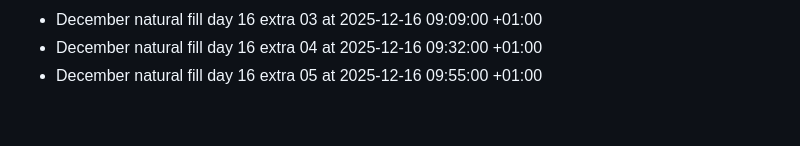
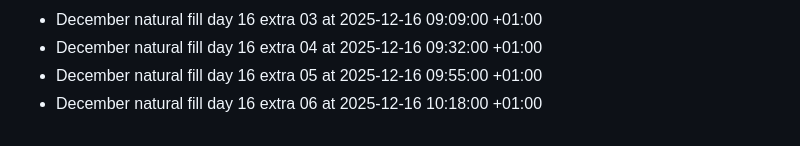
Before and after one commit to bilalzarrik01/about-me-, a Markdown page: activity-log.md, the part around the change. GitHub-like rendering.

Commit message:
chore: december fill day 16 extra 06

```diff
--- a/activity-log.md
+++ b/activity-log.md
@@ -208,3 +208,4 @@
 - December natural fill day 16 extra 03 at 2025-12-16 09:09:00 +01:00
 - December natural fill day 16 extra 04 at 2025-12-16 09:32:00 +01:00
 - December natural fill day 16 extra 05 at 2025-12-16 09:55:00 +01:00
+- December natural fill day 16 extra 06 at 2025-12-16 10:18:00 +01:00
```
